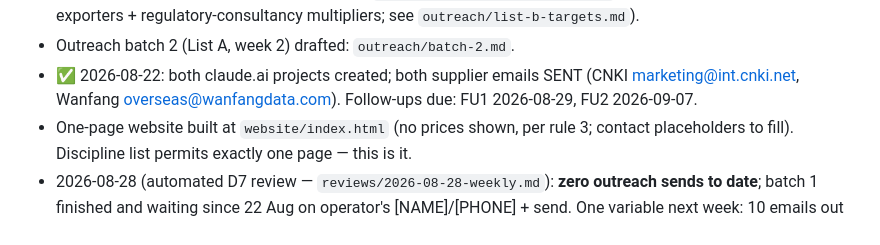
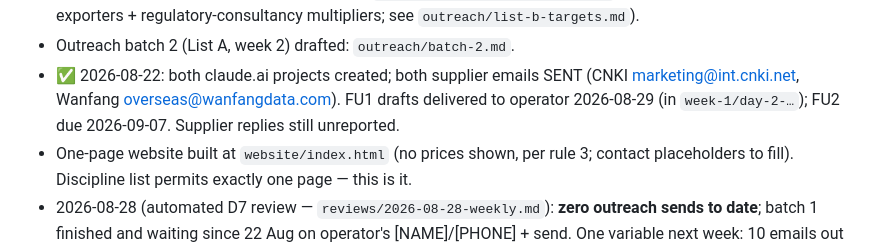
Before and after one commit to anildca1-ui/LiteratureServices, a Markdown page: CLAUDE.md, the part around the change. Rendered like a GitHub page.

```diff
--- a/CLAUDE.md
+++ b/CLAUDE.md
@@ -47,7 +47,8 @@ currently in flight. The original strategy pack is `master-plan.md`
 - Outreach batch 2 (List A, week 2) drafted: `outreach/batch-2.md`.
 - ✅ 2026-08-22: both claude.ai projects created; both supplier emails SENT
   (CNKI marketing@int.cnki.net, Wanfang overseas@wanfangdata.com).
-  Follow-ups due: FU1 2026-08-29, FU2 2026-09-07.
+  FU1 drafts delivered to operator 2026-08-29 (in `week-1/day-2-…`);
+  FU2 due 2026-09-07. Supplier replies still unreported.
 - One-page website built at `website/index.html` (no prices shown, per
   rule 3; contact placeholders to fill). Discipline list permits exactly
   one page — this is it.
```
Also changed, not shown: week-1/day-2-supplier-emails.md (+36 -0 lines).
